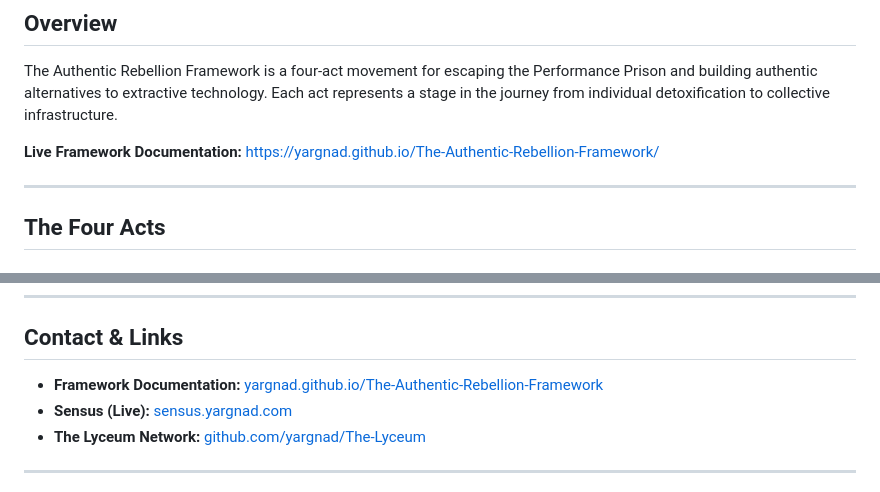
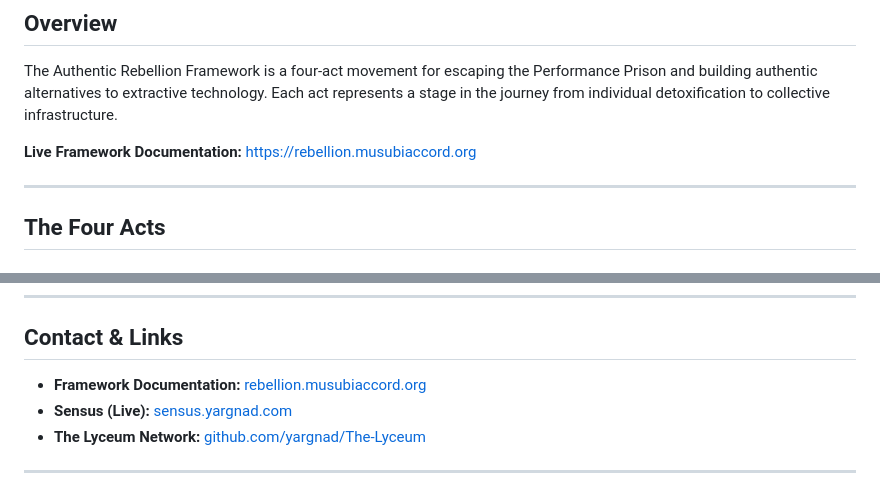
Before and after one commit to yargnad/Authentic-Rebellion-Framework, a Markdown page: README.md, 2 parts joined by grey strips. Drawn GitHub-style.

Commit message:
Update links to use custom domain rebellion.musubiaccord.org

```diff
--- a/README.md
+++ b/README.md
@@ -8,7 +8,7 @@
 
 The Authentic Rebellion Framework is a four-act movement for escaping the Performance Prison and building authentic alternatives to extractive technology. Each act represents a stage in the journey from individual detoxification to collective infrastructure.
 
-**Live Framework Documentation:** [https://yargnad.github.io/The-Authentic-Rebellion-Framework/](https://yargnad.github.io/The-Authentic-Rebellion-Framework/)
+**Live Framework Documentation:** [https://rebellion.musubiaccord.org](https://rebellion.musubiaccord.org)
 
 ---
 
@@ -209,7 +209,7 @@ This ensures they will always remain free and open-source. See the [LICENSE](LIC
 
 ## Contact & Links
 
-- **Framework Documentation:** [yargnad.github.io/The-Authentic-Rebellion-Framework](https://yargnad.github.io/The-Authentic-Rebellion-Framework/)
+- **Framework Documentation:** [rebellion.musubiaccord.org](https://rebellion.musubiaccord.org)
 - **Sensus (Live):** [sensus.yargnad.com](https://sensus.yargnad.com)
 - **The Lyceum Network:** [github.com/yargnad/The-Lyceum](https://github.com/yargnad/The-Lyceum)
 
```
